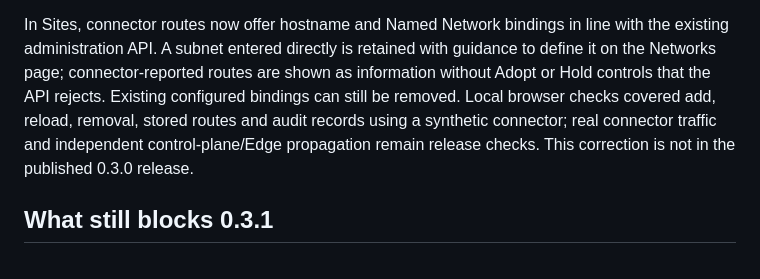
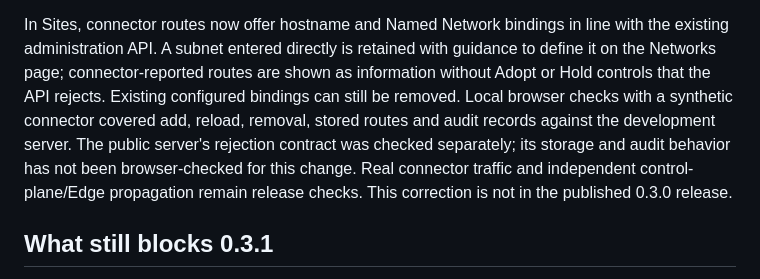
Before and after one commit to lantern-networks/dsse-core, a Markdown page: docs/maintenance.md, the part around the change. Rendered like a GitHub page.

Commit message:
docs: distinguish development route evidence from public checks
Signed-off-by: Lantern Networks <dev@lantern-networks.co.jp>

```diff
--- a/docs/maintenance.md
+++ b/docs/maintenance.md
@@ -54,10 +54,12 @@ In Sites, connector routes now offer hostname and Named Network bindings in line
 with the existing administration API. A subnet entered directly is retained with
 guidance to define it on the Networks page; connector-reported routes are shown
 as information without Adopt or Hold controls that the API rejects. Existing
-configured bindings can still be removed. Local browser checks covered add,
-reload, removal, stored routes and audit records using a synthetic connector;
-real connector traffic and independent control-plane/Edge propagation remain
-release checks. This correction is not in the published 0.3.0 release.
+configured bindings can still be removed. Local browser checks with a synthetic
+connector covered add, reload, removal, stored routes and audit records against
+the development server. The public server's rejection contract was checked
+separately; its storage and audit behavior has not been browser-checked for this
+change. Real connector traffic and independent control-plane/Edge propagation
+remain release checks. This correction is not in the published 0.3.0 release.
 
 ## What still blocks 0.3.1
 
```
